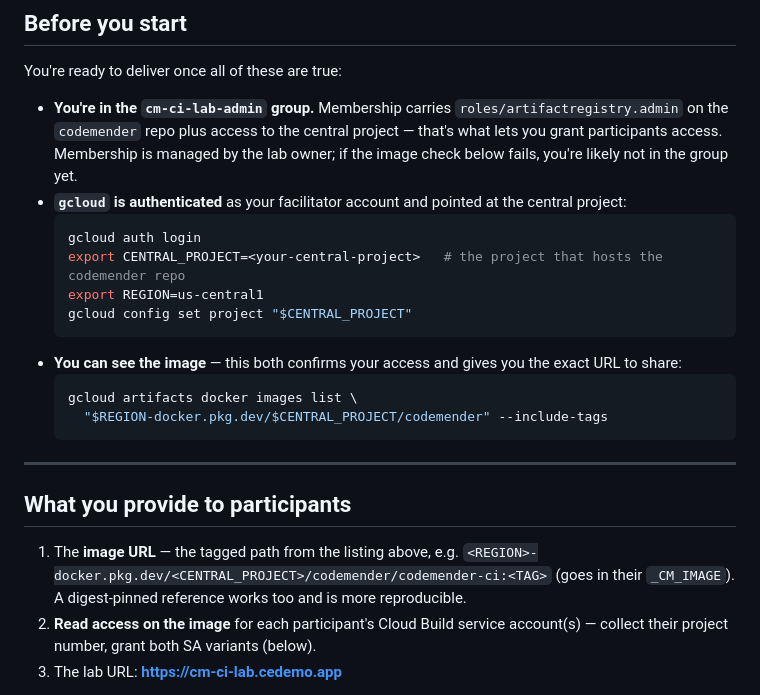
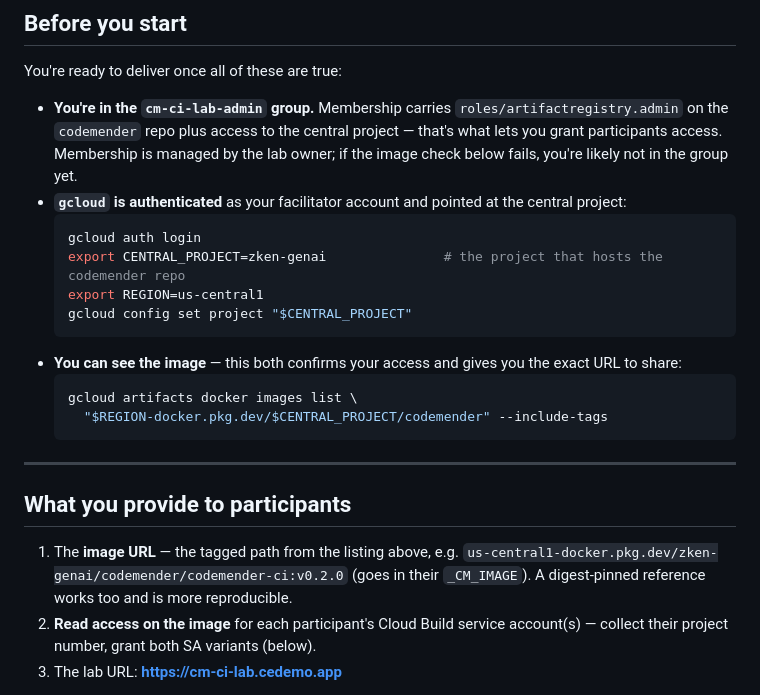
Before and after one commit to zken-cloud/cm-ci-lab, a Markdown page: FACILITATOR.md, the part around the change. Rendered like a GitHub page.

Commit message:
Facilitator guide: use real central project (zken-genai) and image path
Co-Authored-By: Claude Opus 4.8 <noreply@anthropic.com>

````diff
--- a/FACILITATOR.md
+++ b/FACILITATOR.md
@@ -35,7 +35,7 @@ You're ready to deliver once all of these are true:
   central project:
   ```bash
   gcloud auth login
-  export CENTRAL_PROJECT=<your-central-project>   # the project that hosts the codemender repo
+  export CENTRAL_PROJECT=zken-genai               # the project that hosts the codemender repo
   export REGION=us-central1
   gcloud config set project "$CENTRAL_PROJECT"
   ```
@@ -51,7 +51,7 @@ You're ready to deliver once all of these are true:
 ## What you provide to participants
 
 1. The **image URL** — the tagged path from the listing above, e.g.
-   `<REGION>-docker.pkg.dev/<CENTRAL_PROJECT>/codemender/codemender-ci:<TAG>`
+   `us-central1-docker.pkg.dev/zken-genai/codemender/codemender-ci:v0.2.0`
    (goes in their `_CM_IMAGE`). A digest-pinned reference works too and is more
    reproducible.
 2. **Read access on the image** for each participant's Cloud Build service
````
